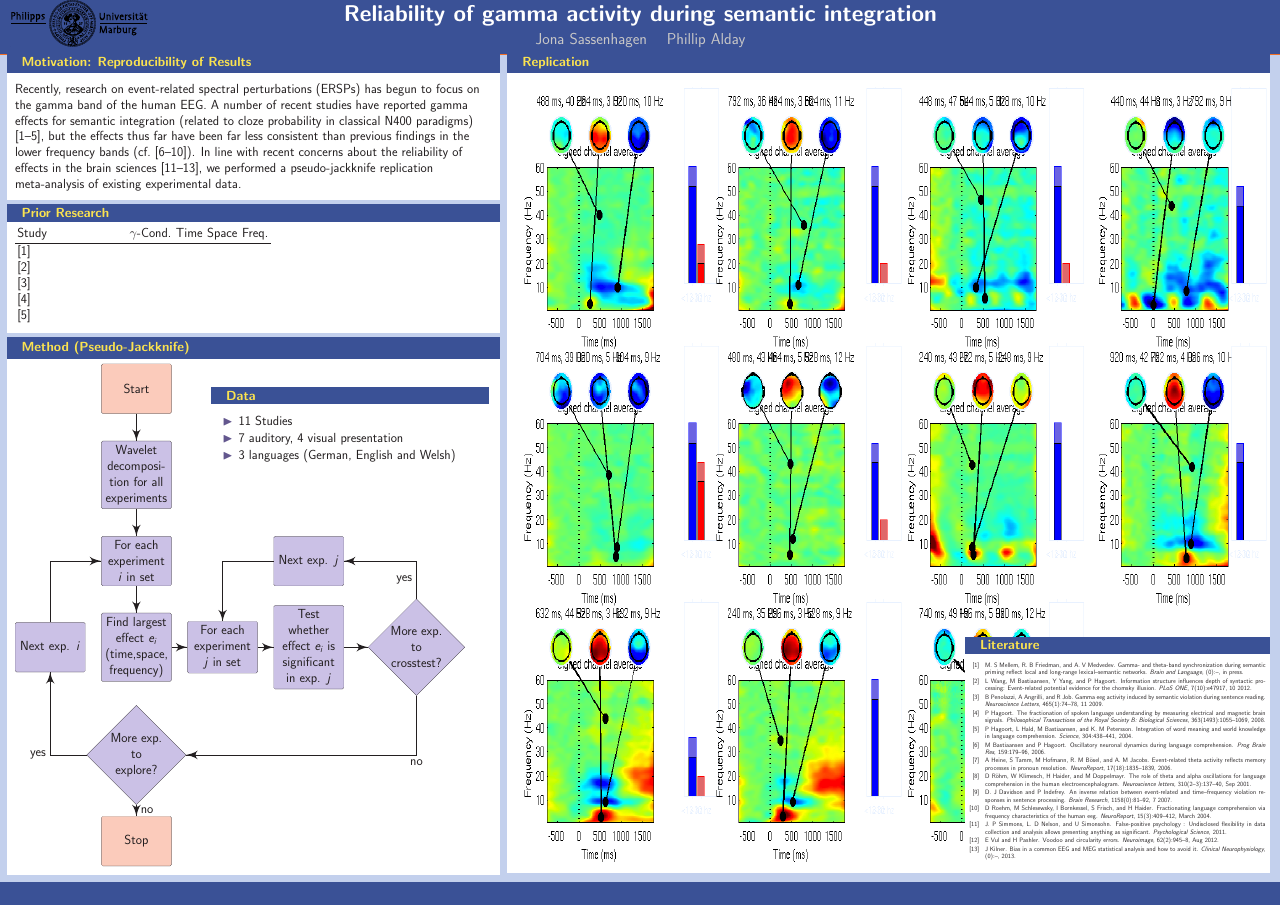
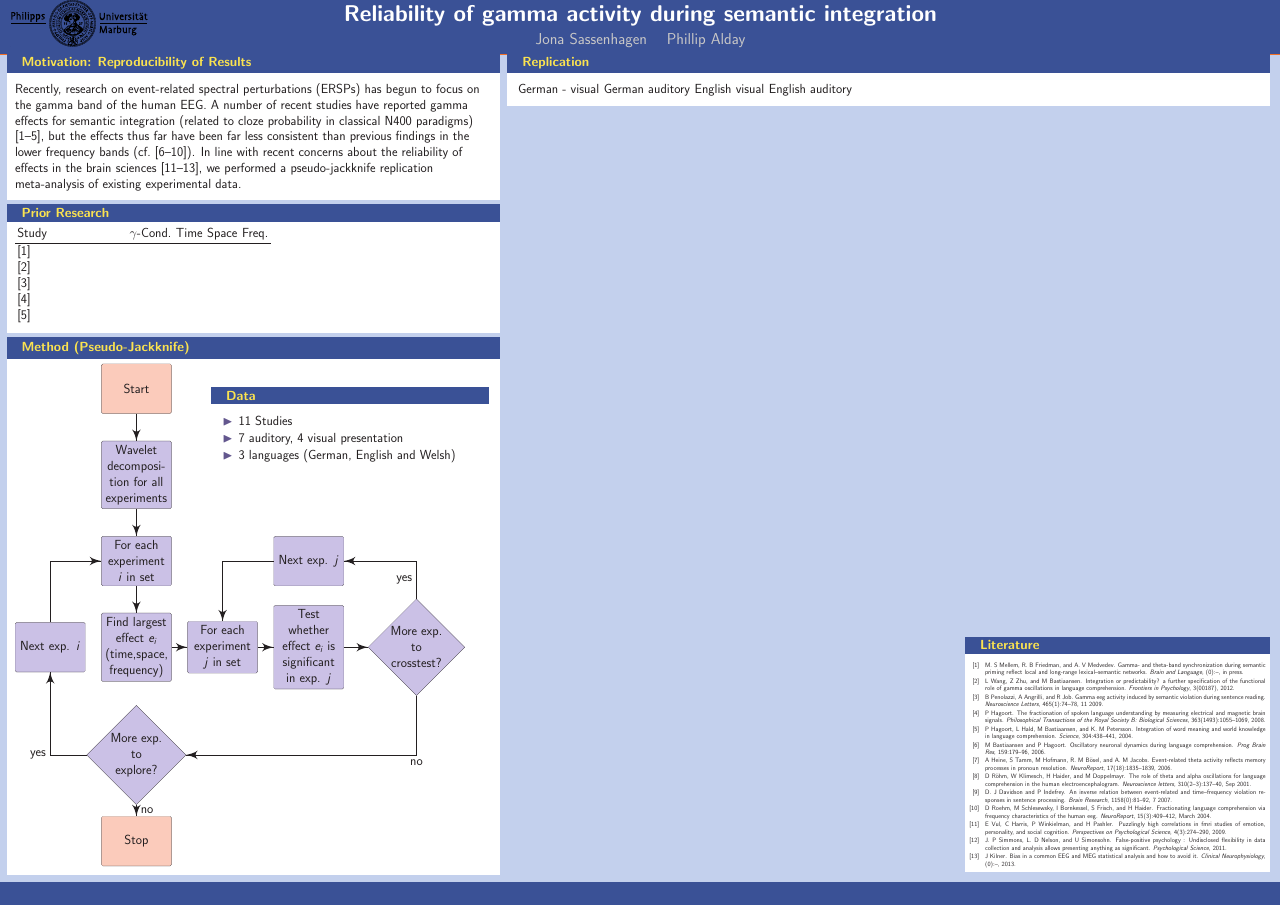
Before and after one commit to jona-sassenhagen/phijona---gamma, a LaTeX poster (poster.tex): the whole page. Compiled offline with pdfLaTeX.

Commit message:
prepping for tables

```diff
--- a/poster.tex
+++ b/poster.tex
@@ -36,8 +36,8 @@
 
 \begin{textblock}{45}(1,04.5)
 \begin{block}{Motivation: Reproducibility of Results}
-Recently, research on event-related spectral perturbations (ERSPs) has begun to focus on the gamma band of the human EEG. A number of recent studies have reported gamma effects for semantic integration (related to cloze probability in classical N400 paradigms) \cite{mellemfriedmanmedvedev2013a,wangbastiaansenyang2012a,penolazziangrillijob2009a,hagoort2008a,hagoorthaldbastiaansen2004a}, but the effects thus far have been far less consistent than previous findings in the lower frequency bands (cf.~\cite{bastiaansenhagoort2006a,heinetammhofmann2006a,rohmklimeschhaider2001a,davidsonindefrey2007a,roehmschlesewskybornkessel2004a}).
-In line with recent concerns about the reliability of effects in the brain sciences \cite{simmonsnelsonsimonsohn2011a,vulpashler2012a,kilner2013a}, we performed a pseudo-jackknife replication meta-analysis of existing experimental data.
+Recently, research on event-related spectral perturbations (ERSPs) has begun to focus on the gamma band of the human EEG. A number of recent studies have reported gamma effects for semantic integration (related to cloze probability in classical N400 paradigms) \cite{mellemfriedmanmedvedev2013a,wangzhubastiaansen2012a,penolazziangrillijob2009a,hagoort2008a,hagoorthaldbastiaansen2004a}, but the effects thus far have been far less consistent than previous findings in the lower frequency bands (cf.~\cite{bastiaansenhagoort2006a,heinetammhofmann2006a,rohmklimeschhaider2001a,davidsonindefrey2007a,roehmschlesewskybornkessel2004a}).
+In line with recent concerns about the reliability of effects in the brain sciences \cite{vulharriswinkielman2009a,simmonsnelsonsimonsohn2011a,kilner2013a}, we performed a pseudo-jackknife replication meta-analysis of existing experimental data.
 % killner 2013
 %\subblock{Title}
 \end{block}
@@ -47,7 +47,7 @@ In line with recent concerns about the reliability of effects in the brain scien
 Study & $\gamma$-Cond. & Time  & Space & Freq. \\
 \midrule
 \cite{mellemfriedmanmedvedev2013a} & & & &\\
-\cite{wangbastiaansenyang2012a} & & & & \\
+\cite{wangzhubastiaansen2012a} & & & & \\
 \cite{penolazziangrillijob2009a} & & & &\\
 \cite{hagoort2008a} & & & & \\
 \cite{hagoorthaldbastiaansen2004a} & & & & \\
@@ -115,7 +115,10 @@ Study & $\gamma$-Cond. & Time  & Space & Freq. \\
 
 \begin{textblock}{70}(47.5,04.5)
 \begin{block}{Replication}
-\includegraphics[height=73cm,width=70cm]{gamma}
+%\includegraphics[height=73cm,width=70cm]{gamma}
+\begin{tabular}{c c c c}
+German - visual & German auditory & English visual & English auditory \\
+\end{tabular}
 \end{block}
 \end{textblock}
 
```
